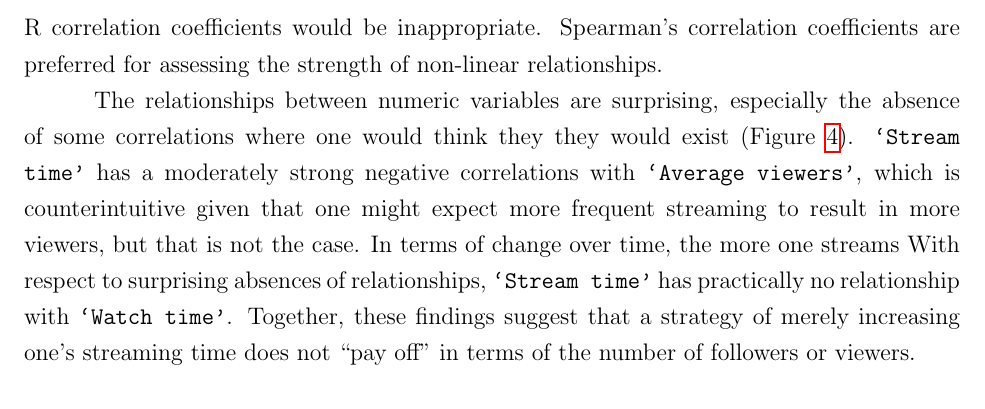
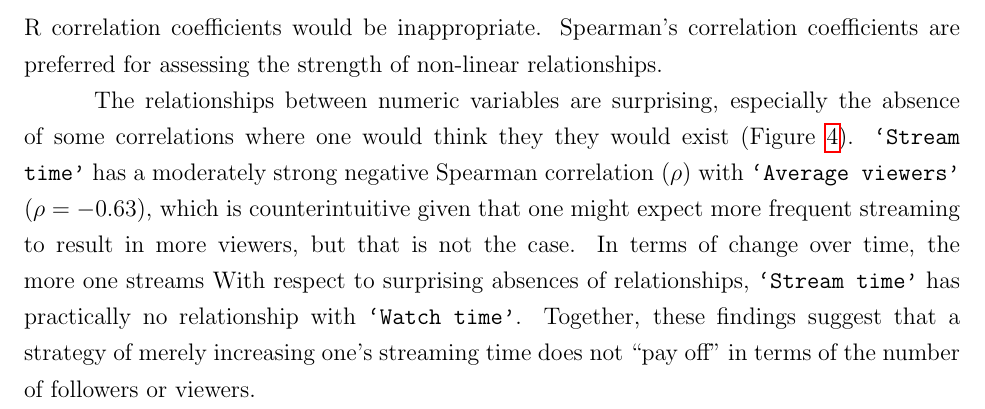
Before and after one commit to matthewacarson/Stat_Crunch_Competition, a LaTeX document (LaTeX_report/final_report.tex): part of page 4 of 8, cut so that both start at the same text. Compiled offline with pdfLaTeX.

Commit message:
Auto commit

```diff
--- a/LaTeX_report/final_report.tex
+++ b/LaTeX_report/final_report.tex
@@ -111,5 +111,5 @@ To assess the relationships between numeric variables, Spearman’s correlation
   \label{fig:watch_scatter_matrix}
 \end{figure}
 
-The relationships between numeric variables are surprising, especially the absence of some correlations where one would think they they would exist (Figure \ref{fig:spearman_correlogram}). \texttt{`Stream time’} has a moderately strong negative correlations with \texttt{`Average viewers’}, which is counterintuitive given that one might expect more frequent streaming to result in more viewers, but that is not the case. In terms of change over time, the more one streams With respect to surprising absences of relationships, \texttt{`Stream time’} has practically no relationship with \texttt{`Watch time’}. Together, these findings suggest that a strategy of merely increasing one’s streaming time does not “pay off” in terms of the number of followers or viewers.
+The relationships between numeric variables are surprising, especially the absence of some correlations where one would think they they would exist (Figure \ref{fig:spearman_correlogram}). \texttt{`Stream time’} has a moderately strong negative Spearman correlation ($\rho$) with \texttt{`Average viewers’} ($\rho = -0.63$), which is counterintuitive given that one might expect more frequent streaming to result in more viewers, but that is not the case. In terms of change over time, the more one streams With respect to surprising absences of relationships, \texttt{`Stream time’} has practically no relationship with \texttt{`Watch time’}. Together, these findings suggest that a strategy of merely increasing one’s streaming time does not “pay off” in terms of the number of followers or viewers.
 
```
Also changed, not shown: LaTeX_report/final_report.tex (2 more changed lines).
